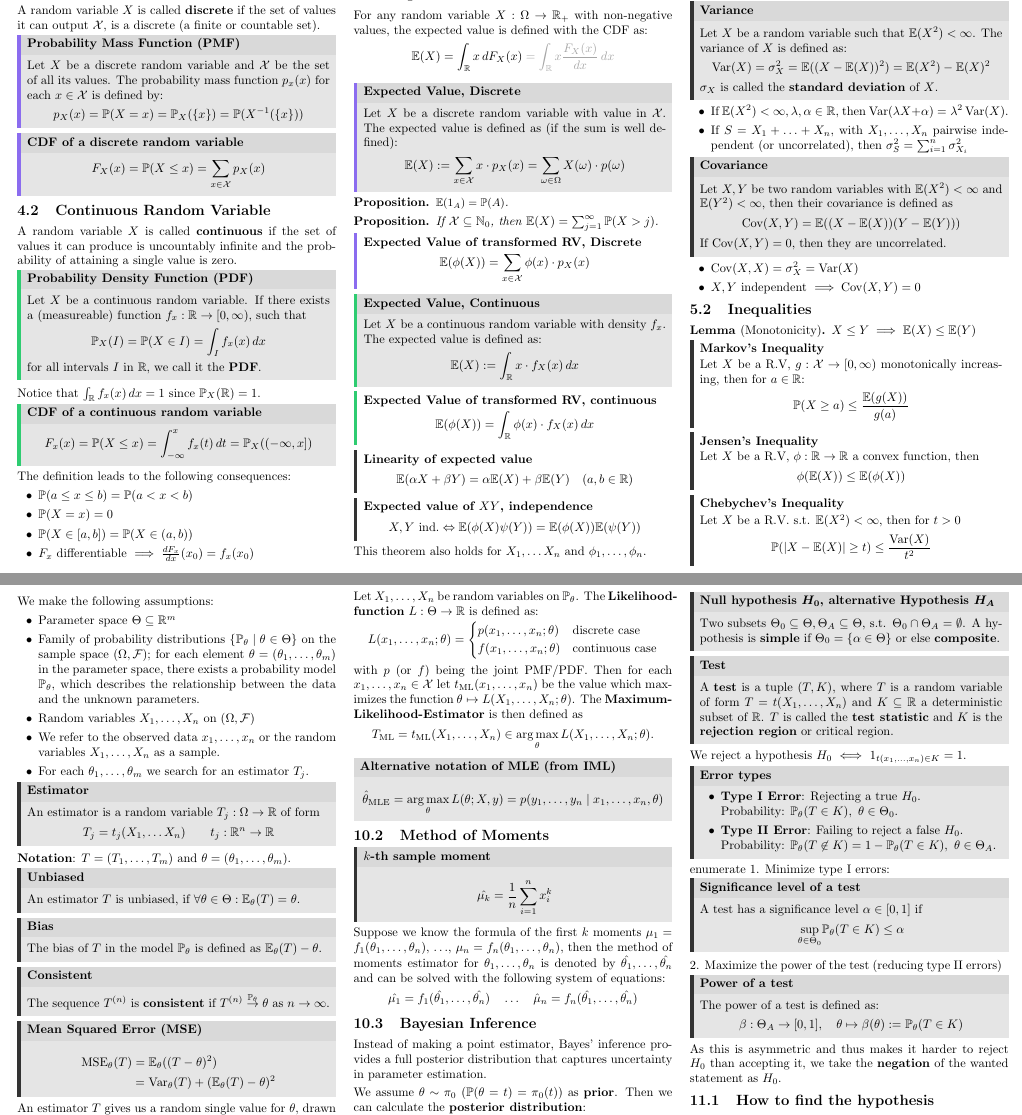
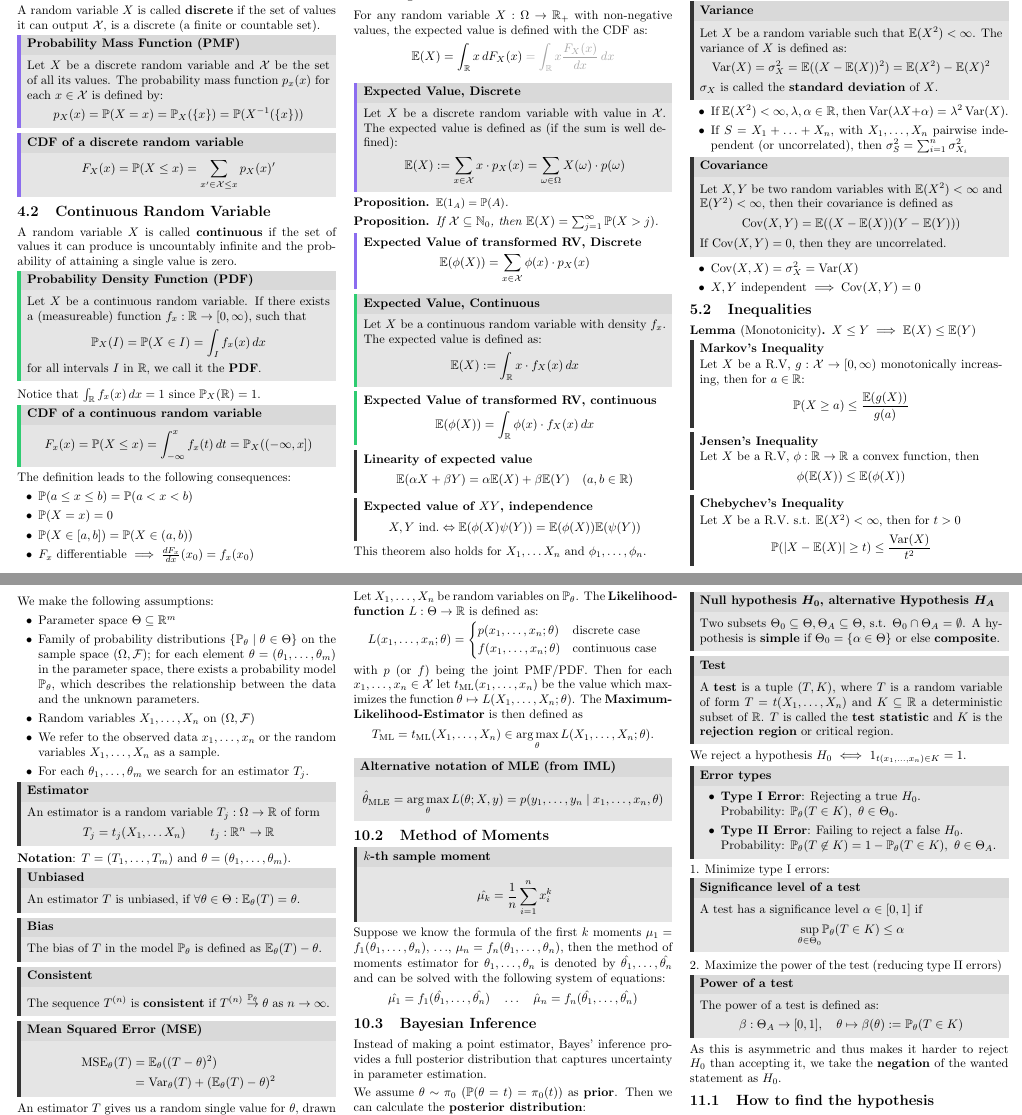
Before and after one commit to ucinereo/ETH-Cheatsheets, a LaTeX document (probability-and-statistics/main.tex, which reads probability-and-statistics/random_variables.tex, probability-and-statistics/tests.tex): two parts of pages 2 and 5 of 7, joined at a grey line, cut so that both start at the same text. Compiled offline with pdfLaTeX.

Commit message:
[PaS] Update discrete CDF + minor error

```diff
--- a/probability-and-statistics/random_variables.tex
+++ b/probability-and-statistics/random_variables.tex
@@ -47,7 +47,7 @@ A random variable \(X\) is called \textbf{discrete} if the set of values it can
 \end{ddefinition*}
 
 \begin{ddefinition*}[CDF of a discrete random variable] \vspace{-5pt}
-  \[F_X(x) = \P(X \leq x) = \sum_{x \in \DX} p_X(x)\]
+  \[F_X(x) = \P(X \leq x) = \sum_{x' \in \DX \leq x} p_X(x)'\]
 \end{ddefinition*}
 
 \subsection{Continuous Random Variable}
--- a/probability-and-statistics/tests.tex
+++ b/probability-and-statistics/tests.tex
@@ -16,7 +16,7 @@ We reject a hypothesis \(H_0\) \(\iff\) \(\I_{t(x_1, \ldots, x_n) \in K} = 1\).
     \item \textbf{Type II Error}: Failing to reject a false \(H_0\). \\
     Probability: \(\P_\theta(T \not\in K) = 1 - \P_\theta(T \in K), \ \theta \in \Theta_A\).
   \end{itemize}
-\end{definition*}enumerate
+\end{definition*}
 1. Minimize type I errors:
 \begin{definition*}[Significance level of a test]
   A test has a significance level \(\alpha \in [0, 1]\) if
```
